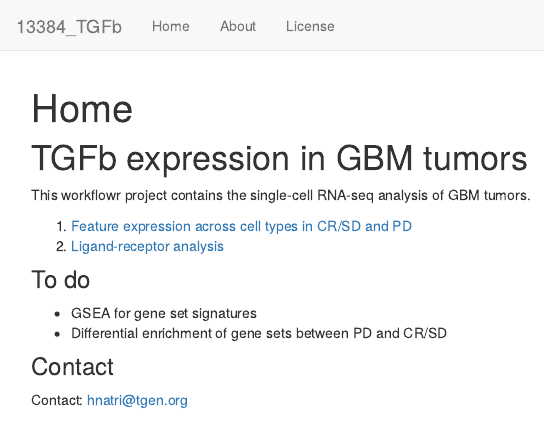
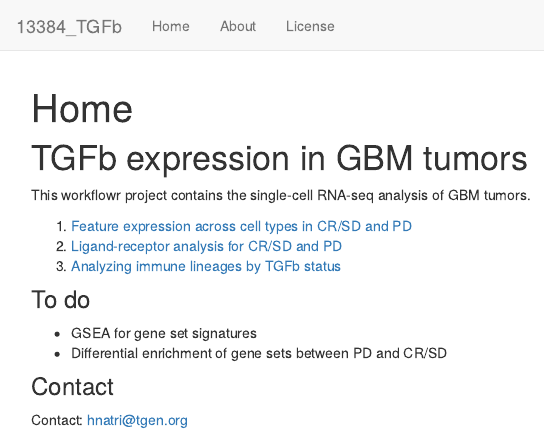
Before and after one commit to heinin/CART_TGFb, an R Markdown document (analysis/index.Rmd): the page in a window 1100 px wide, from its top. Rendered offline with R 4.5, knitr and Pandoc, with nearby package versions; drawn as R Markdown's standard HTML page in place of the format the file asks for.

Commit message:
wflow_publish(all = T)

```diff
--- a/analysis/index.Rmd
+++ b/analysis/index.Rmd
@@ -13,7 +13,8 @@ editor_options:
 This workflowr project contains the single-cell RNA-seq analysis of GBM tumors.
 
 1. [Feature expression across cell types in CR/SD and PD](plot_features.html)\
-2. [Ligand-receptor analysis](plot_cellchat.html)\
+2. [Ligand-receptor analysis for CR/SD and PD](plot_cellchat.html)\
+3. [Analyzing immune lineages by TGFb status](analyze_compartments.html)\
 
 
 ### To do
```
